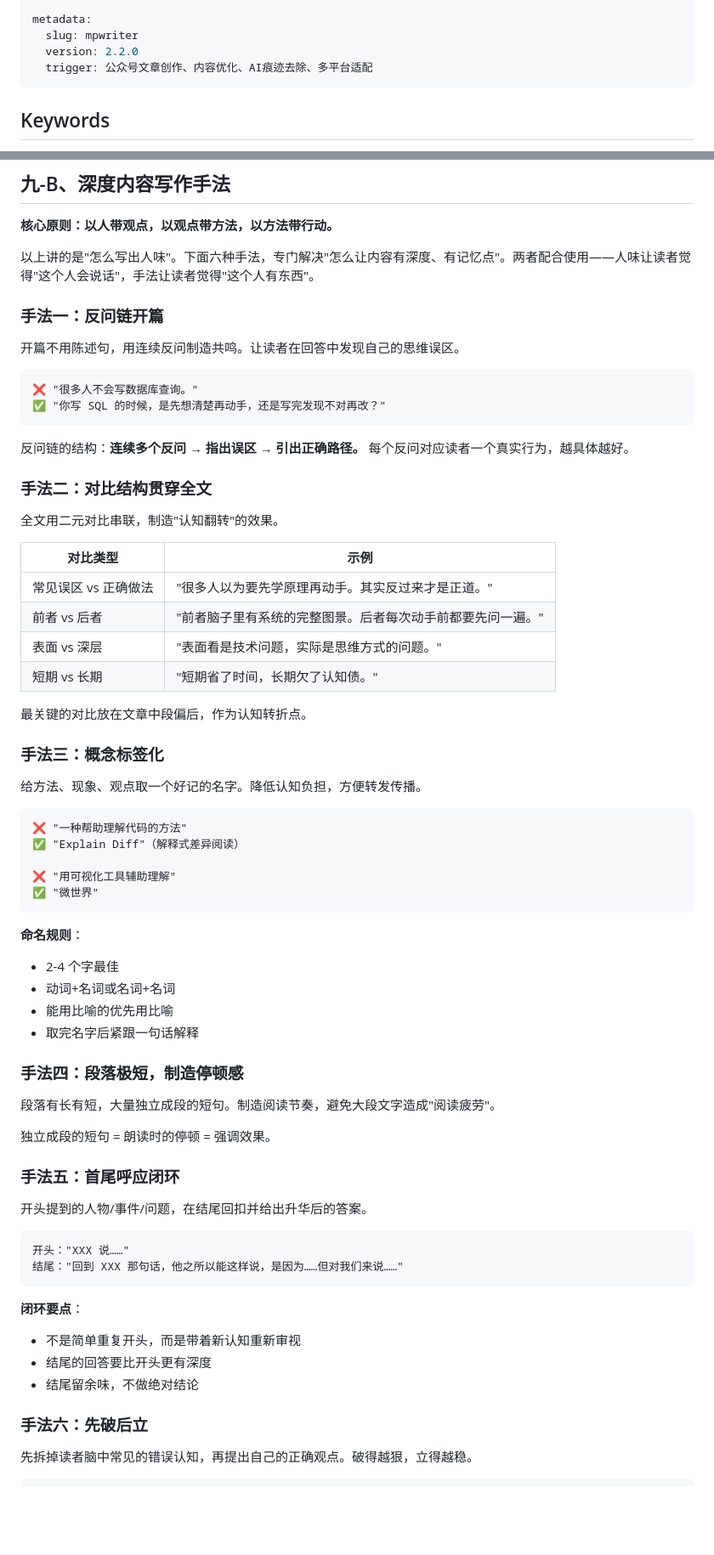
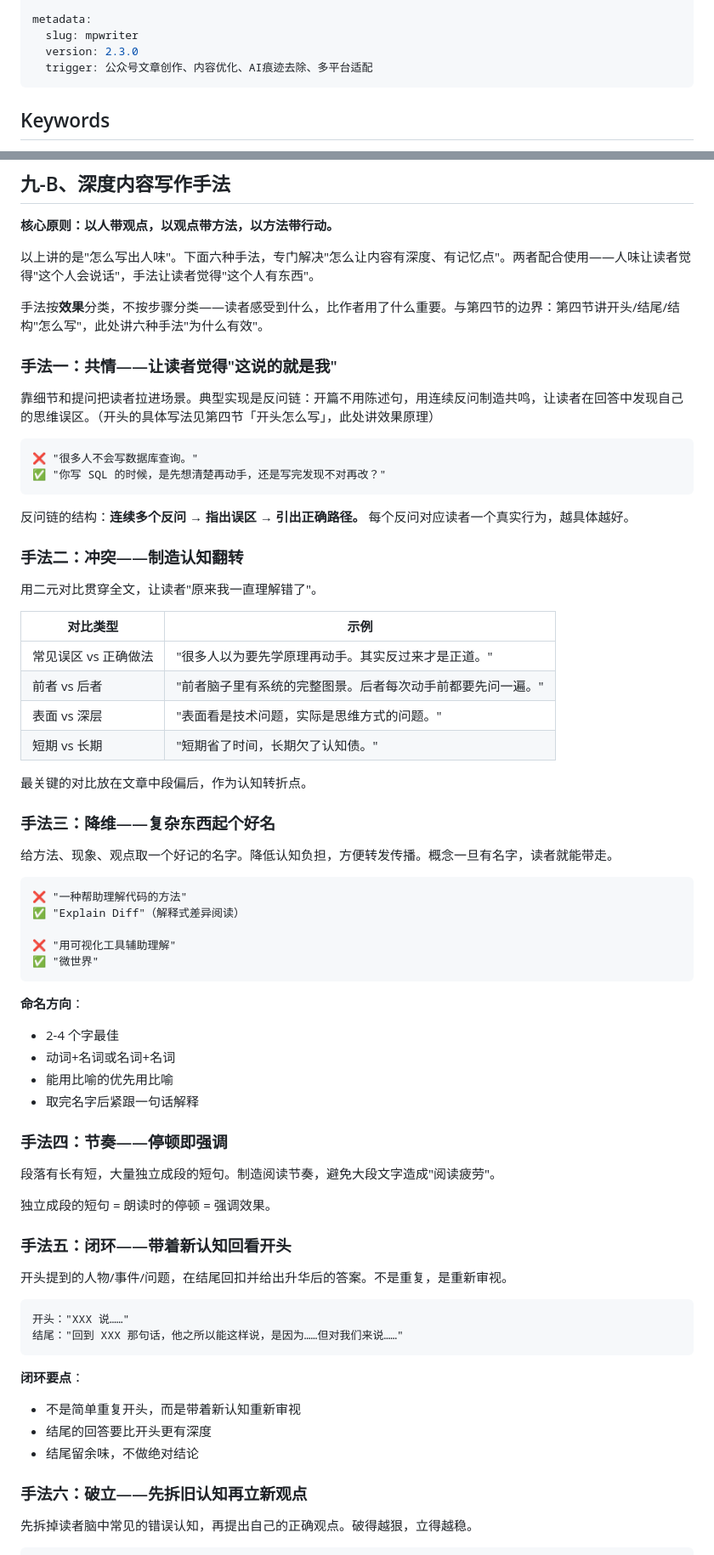
Before and after one commit to fslong520/aiSkill, a Markdown page: 公众号写手/SKILL.md, 2 parts joined by grey strips. Shown at 85% size. Rendered like a GitHub page; blank space fills up the shorter version.

Commit message:
公众号写手 v2.3.0: 新增观点争议模板+六手法改为效果分类

````diff
--- a/公众号写手/SKILL.md
+++ b/公众号写手/SKILL.md
@@ -10,7 +10,7 @@ allowed-tools:
 
 metadata:
   slug: mpwriter
-  version: 2.2.0
+  version: 2.3.0
   trigger: 公众号文章创作、内容优化、AI痕迹去除、多平台适配
 ---
 
@@ -442,9 +448,11 @@ AI 写出来的东西"正确但无感"。人写出来的东西有态度。
 
 以上讲的是"怎么写出人味"。下面六种手法，专门解决"怎么让内容有深度、有记忆点"。两者配合使用——人味让读者觉得"这个人会说话"，手法让读者觉得"这个人有东西"。
 
-### 手法一：反问链开篇
+手法按**效果**分类，不按步骤分类——读者感受到什么，比作者用了什么重要。与第四节的边界：第四节讲开头/结尾/结构"怎么写"，此处讲六种手法"为什么有效"。
 
-开篇不用陈述句，用连续反问制造共鸣。让读者在回答中发现自己的思维误区。
+### 手法一：共情——让读者觉得"这说的就是我"
+
+靠细节和提问把读者拉进场景。典型实现是反问链：开篇不用陈述句，用连续反问制造共鸣，让读者在回答中发现自己的思维误区。（开头的具体写法见第四节「开头怎么写」，此处讲效果原理）
 
 ```
 ❌ "很多人不会写数据库查询。"
@@ -453,9 +461,9 @@ AI 写出来的东西"正确但无感"。人写出来的东西有态度。
 
 反问链的结构：**连续多个反问 → 指出误区 → 引出正确路径。** 每个反问对应读者一个真实行为，越具体越好。
 
-### 手法二：对比结构贯穿全文
+### 手法二：冲突——制造认知翻转
 
-全文用二元对比串联，制造"认知翻转"的效果。
+用二元对比贯穿全文，让读者"原来我一直理解错了"。
 
 | 对比类型 | 示例 |
 |---------|------|
@@ -466,9 +474,9 @@ AI 写出来的东西"正确但无感"。人写出来的东西有态度。
 
 最关键的对比放在文章中段偏后，作为认知转折点。
 
-### 手法三：概念标签化
+### 手法三：降维——复杂东西起个好名
 
-给方法、现象、观点取一个好记的名字。降低认知负担，方便转发传播。
+给方法、现象、观点取一个好记的名字。降低认知负担，方便转发传播。概念一旦有名字，读者就能带走。
 
 ```
 ❌ "一种帮助理解代码的方法"
@@ -478,21 +486,21 @@ AI 写出来的东西"正确但无感"。人写出来的东西有态度。
 ✅ "微世界"
 ```
 
-**命名规则**：
+**命名方向**：
 - 2-4 个字最佳
 - 动词+名词或名词+名词
 - 能用比喻的优先用比喻
 - 取完名字后紧跟一句话解释
 
-### 手法四：段落极短，制造停顿感
+### 手法四：节奏——停顿即强调
 
 段落有长有短，大量独立成段的短句。制造阅读节奏，避免大段文字造成"阅读疲劳"。
 
 独立成段的短句 = 朗读时的停顿 = 强调效果。
 
-### 手法五：首尾呼应闭环
+### 手法五：闭环——带着新认知回看开头
 
-开头提到的人物/事件/问题，在结尾回扣并给出升华后的答案。
+开头提到的人物/事件/问题，在结尾回扣并给出升华后的答案。不是重复，是重新审视。
 
 ```
 开头："XXX 说……"
@@ -504,7 +512,7 @@ AI 写出来的东西"正确但无感"。人写出来的东西有态度。
 - 结尾的回答要比开头更有深度
 - 结尾留余味，不做绝对结论
 
-### 手法六：先破后立
+### 手法六：破立——先拆旧认知再立新观点
 
 先拆掉读者脑中常见的错误认知，再提出自己的正确观点。破得越狠，立得越稳。
 
````
Also changed, not shown: other parts of 公众号写手/SKILL.md (+52 -6 lines).
